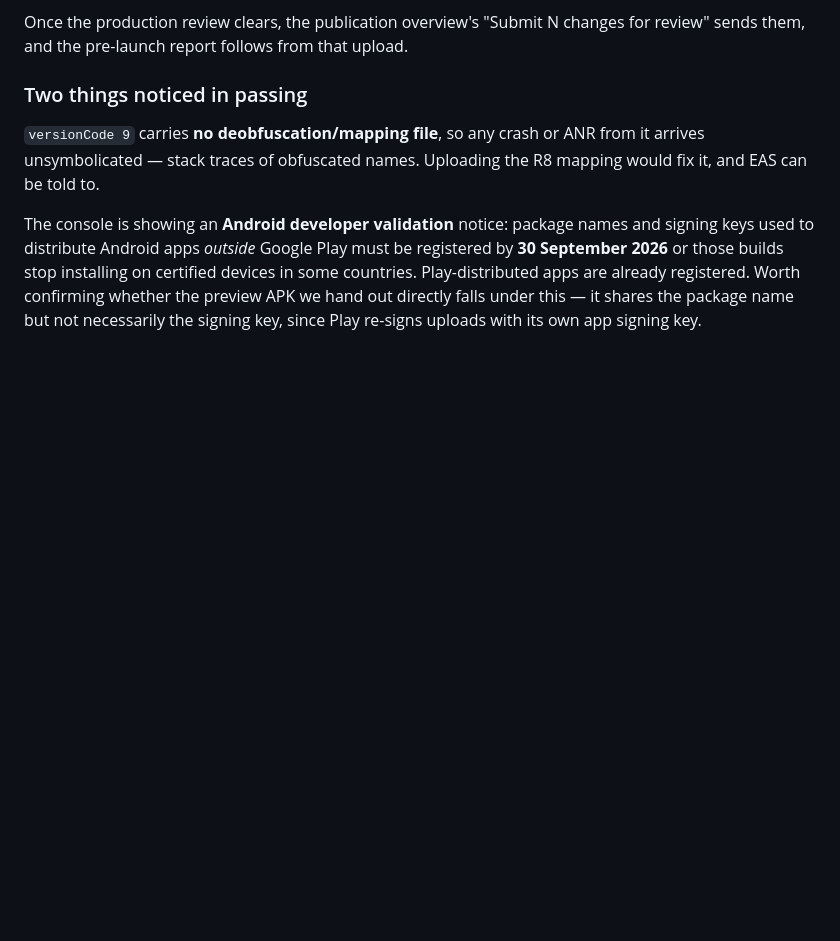
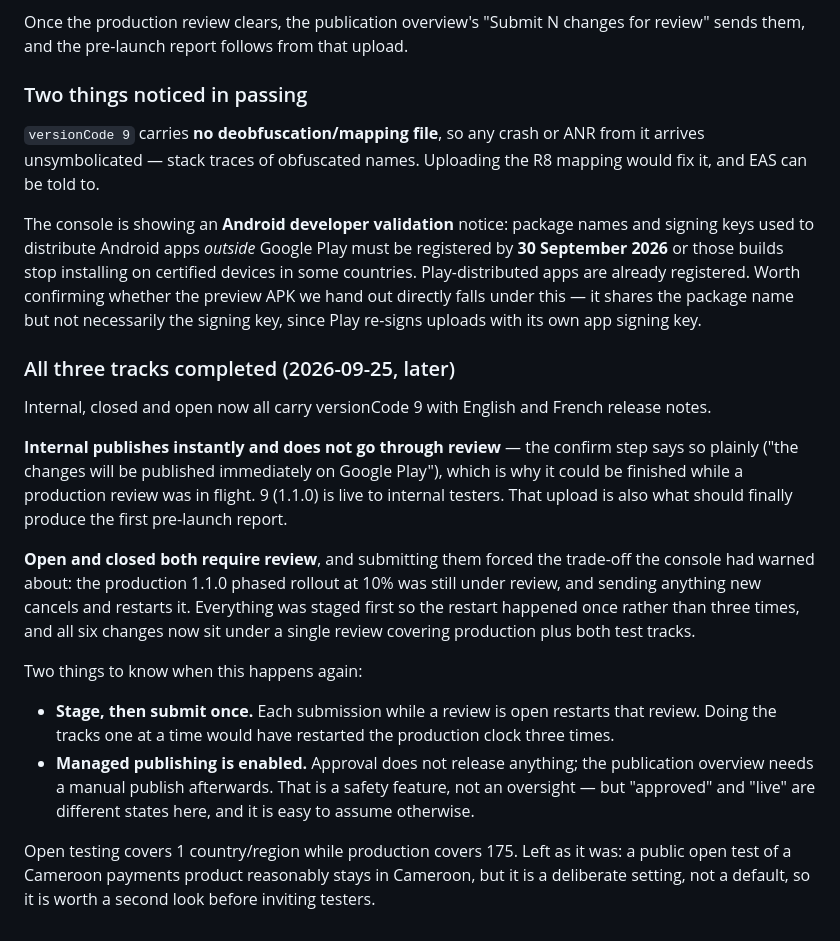
Before and after one commit to chorimsky/MoMoMe, a Markdown page: docs/deploy-workflow.md, the part around the change. GitHub-like rendering; blank space fills up the shorter version.

Commit message:
docs(play): all three tracks on versionCode 9, and what submitting costs
Internal went live immediately — that track does not go through review, which the confirm
step states outright, so it could be finished while production was still being reviewed.

Open and closed could not. Both require review, and Play warns that submitting while a review
is open cancels and restarts it — that review being the production 1.1.0 rollout at 10%. So
everything was staged first and submitted in one go: one restart instead of three, and a
single review now covering production plus both test tracks.

Recorded because the next person will hit the same wall: stage everything, submit once, and
remember that managed publishing means approved is not the same as live.

Co-Authored-By: Claude Opus 5 <noreply@anthropic.com>

```diff
--- a/docs/deploy-workflow.md
+++ b/docs/deploy-workflow.md
@@ -198,3 +198,30 @@ keys used to distribute Android apps *outside* Google Play must be registered by
 Play-distributed apps are already registered. Worth confirming whether the preview APK we
 hand out directly falls under this — it shares the package name but not necessarily the
 signing key, since Play re-signs uploads with its own app signing key.
+
+### All three tracks completed (2026-09-25, later)
+
+Internal, closed and open now all carry versionCode 9 with English and French release notes.
+
+**Internal publishes instantly and does not go through review** — the confirm step says so
+plainly ("the changes will be published immediately on Google Play"), which is why it could
+be finished while a production review was in flight. 9 (1.1.0) is live to internal testers.
+That upload is also what should finally produce the first pre-launch report.
+
+**Open and closed both require review**, and submitting them forced the trade-off the console
+had warned about: the production 1.1.0 phased rollout at 10% was still under review, and
+sending anything new cancels and restarts it. Everything was staged first so the restart
+happened once rather than three times, and all six changes now sit under a single review
+covering production plus both test tracks.
+
+Two things to know when this happens again:
+
+- **Stage, then submit once.** Each submission while a review is open restarts that review.
+  Doing the tracks one at a time would have restarted the production clock three times.
+- **Managed publishing is enabled.** Approval does not release anything; the publication
+  overview needs a manual publish afterwards. That is a safety feature, not an oversight —
+  but "approved" and "live" are different states here, and it is easy to assume otherwise.
+
+Open testing covers 1 country/region while production covers 175. Left as it was: a public
+open test of a Cameroon payments product reasonably stays in Cameroon, but it is a deliberate
+setting, not a default, so it is worth a second look before inviting testers.
```
